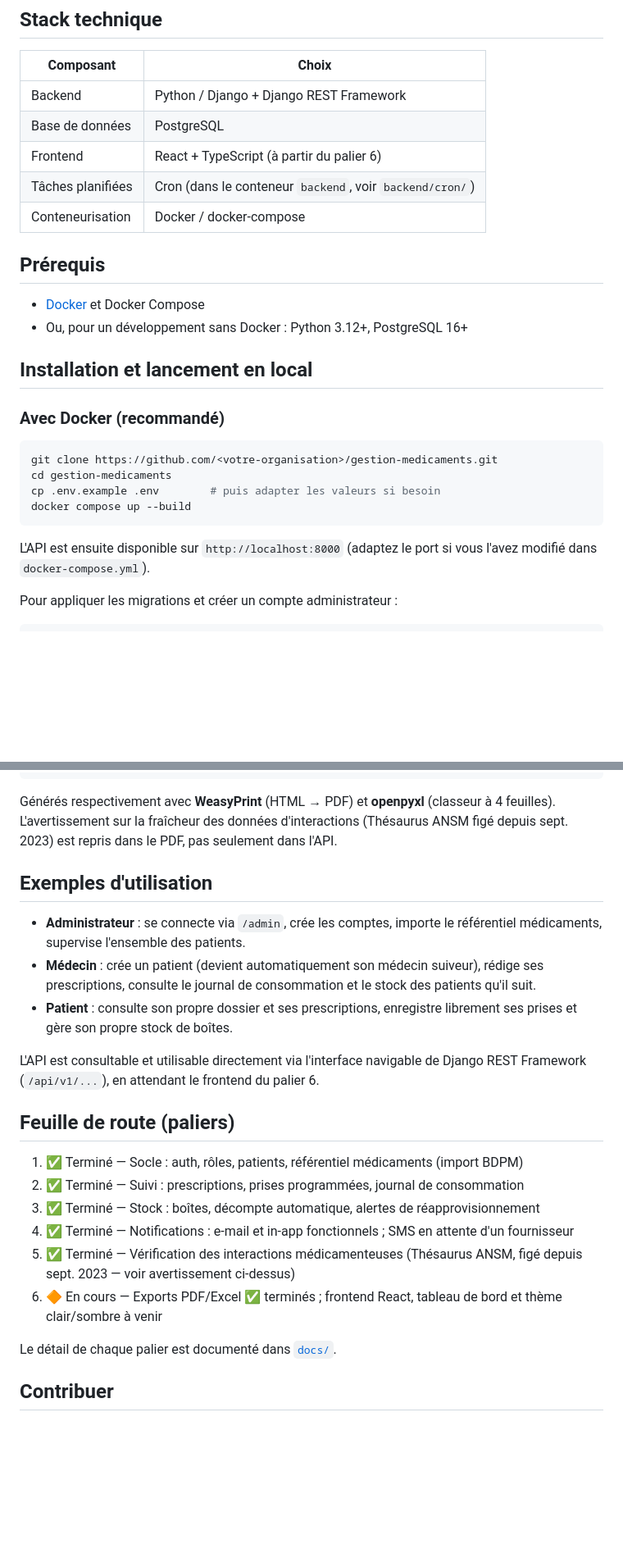
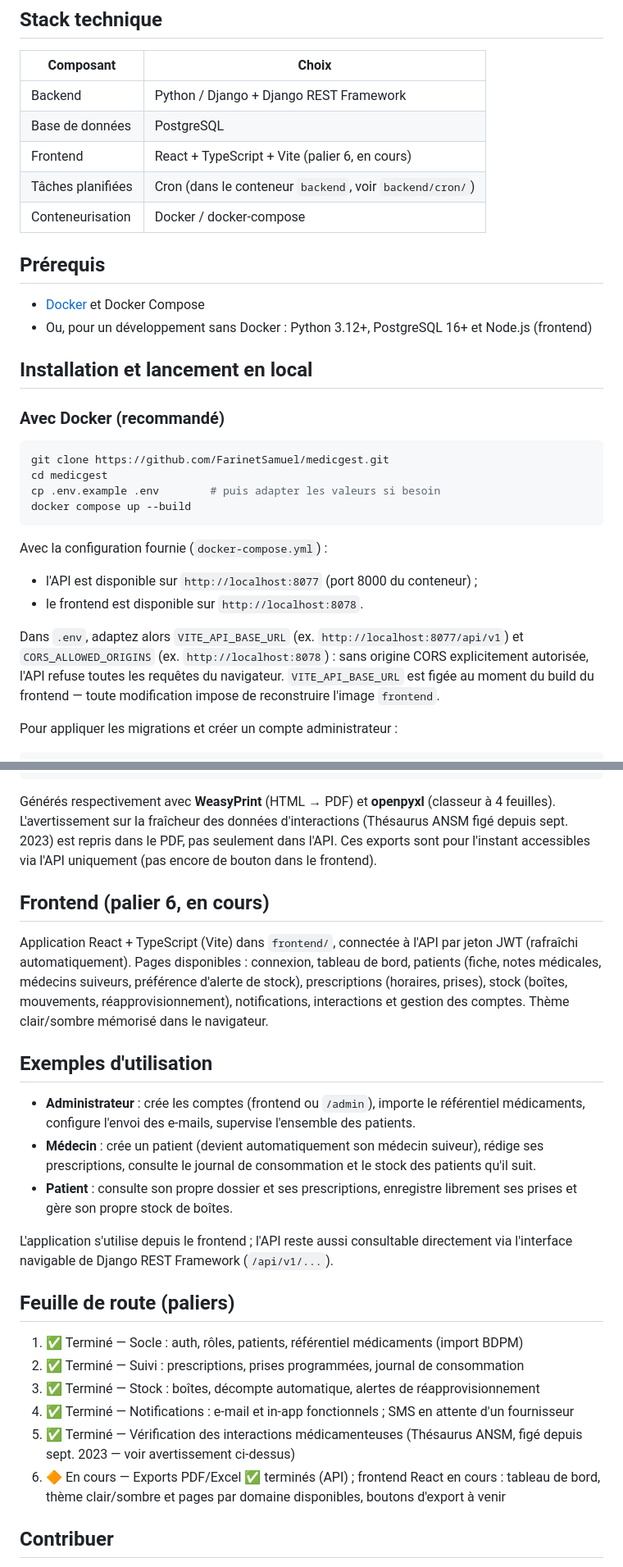
Before and after one commit to FarinetSamuel/medicgest, a Markdown page: README.md, 2 parts joined by grey strips. Shown at 82% size. Rendered like a GitHub page; blank space fills up the shorter version.

````diff
--- a/README.md
+++ b/README.md
@@ -64,28 +64,38 @@ médicamenteuses qui seront ajoutés ultérieurement.
 |---|---|
 | Backend | Python / Django + Django REST Framework |
 | Base de données | PostgreSQL |
-| Frontend | React + TypeScript (à partir du palier 6) |
+| Frontend | React + TypeScript + Vite (palier 6, en cours) |
 | Tâches planifiées | Cron (dans le conteneur `backend`, voir `backend/cron/`) |
 | Conteneurisation | Docker / docker-compose |
 
 ## Prérequis
 
 - [Docker](https://docs.docker.com/get-docker/) et Docker Compose
-- Ou, pour un développement sans Docker : Python 3.12+, PostgreSQL 16+
+- Ou, pour un développement sans Docker : Python 3.12+, PostgreSQL 16+ et
+  Node.js (frontend)
 
 ## Installation et lancement en local
 
 ### Avec Docker (recommandé)
 
 ```bash
-git clone https://github.com/<votre-organisation>/gestion-medicaments.git
-cd gestion-medicaments
+git clone https://github.com/FarinetSamuel/medicgest.git
+cd medicgest
 cp .env.example .env        # puis adapter les valeurs si besoin
 docker compose up --build
 ```
 
-L'API est ensuite disponible sur `http://localhost:8000` (adaptez le port si
-vous l'avez modifié dans `docker-compose.yml`).
+Avec la configuration fournie (`docker-compose.yml`) :
+
+- l'API est disponible sur `http://localhost:8077` (port 8000 du conteneur) ;
+- le frontend est disponible sur `http://localhost:8078`.
+
+Dans `.env`, adaptez alors `VITE_API_BASE_URL` (ex.
+`http://localhost:8077/api/v1`) et `CORS_ALLOWED_ORIGINS` (ex.
+`http://localhost:8078`) : sans origine CORS explicitement autorisée, l'API
+refuse toutes les requêtes du navigateur. `VITE_API_BASE_URL` est figée au
+moment du build du frontend — toute modification impose de reconstruire
+l'image `frontend`.
 
 Pour appliquer les migrations et créer un compte administrateur :
 
@@ -315,20 +376,32 @@ GET /api/v1/patients/<id>/export-excel/
 Générés respectivement avec **WeasyPrint** (HTML → PDF) et **openpyxl**
 (classeur à 4 feuilles). L'avertissement sur la fraîcheur des données
 d'interactions (Thésaurus ANSM figé depuis sept. 2023) est repris dans le
-PDF, pas seulement dans l'API.
+PDF, pas seulement dans l'API. Ces exports sont pour l'instant accessibles
+via l'API uniquement (pas encore de bouton dans le frontend).
+
+## Frontend (palier 6, en cours)
+
+Application React + TypeScript (Vite) dans `frontend/`, connectée à l'API
+par jeton JWT (rafraîchi automatiquement). Pages disponibles : connexion,
+tableau de bord, patients (fiche, notes médicales, médecins suiveurs,
+préférence d'alerte de stock), prescriptions (horaires, prises), stock
+(boîtes, mouvements, réapprovisionnement), notifications, interactions et
+gestion des comptes. Thème clair/sombre mémorisé dans le navigateur.
 
 ## Exemples d'utilisation
 
-- **Administrateur** : se connecte via `/admin`, crée les comptes, importe le
-  référentiel médicaments, supervise l'ensemble des patients.
+- **Administrateur** : crée les comptes (frontend ou `/admin`), importe le
+  référentiel médicaments, configure l'envoi des e-mails, supervise
+  l'ensemble des patients.
 - **Médecin** : crée un patient (devient automatiquement son médecin
   suiveur), rédige ses prescriptions, consulte le journal de consommation et
   le stock des patients qu'il suit.
 - **Patient** : consulte son propre dossier et ses prescriptions, enregistre
   librement ses prises et gère son propre stock de boîtes.
 
-L'API est consultable et utilisable directement via l'interface navigable de
-Django REST Framework (`/api/v1/...`), en attendant le frontend du palier 6.
+L'application s'utilise depuis le frontend ; l'API reste aussi consultable
+directement via l'interface navigable de Django REST Framework
+(`/api/v1/...`).
 
 ## Feuille de route (paliers)
 
@@ -337,9 +410,7 @@ Django REST Framework (`/api/v1/...`), en attendant le frontend du palier 6.
 3. ✅ Terminé — Stock : boîtes, décompte automatique, alertes de réapprovisionnement
 4. ✅ Terminé — Notifications : e-mail et in-app fonctionnels ; SMS en attente d'un fournisseur
 5. ✅ Terminé — Vérification des interactions médicamenteuses (Thésaurus ANSM, figé depuis sept. 2023 — voir avertissement ci-dessus)
-6. 🔶 En cours — Exports PDF/Excel ✅ terminés ; frontend React, tableau de bord et thème clair/sombre à venir
-
-Le détail de chaque palier est documenté dans [`docs/`](./docs).
+6. 🔶 En cours — Exports PDF/Excel ✅ terminés (API) ; frontend React en cours : tableau de bord, thème clair/sombre et pages par domaine disponibles, boutons d'export à venir
 
 ## Contribuer
 
````
Also changed, not shown: other parts of README.md (+68 -17 lines).
